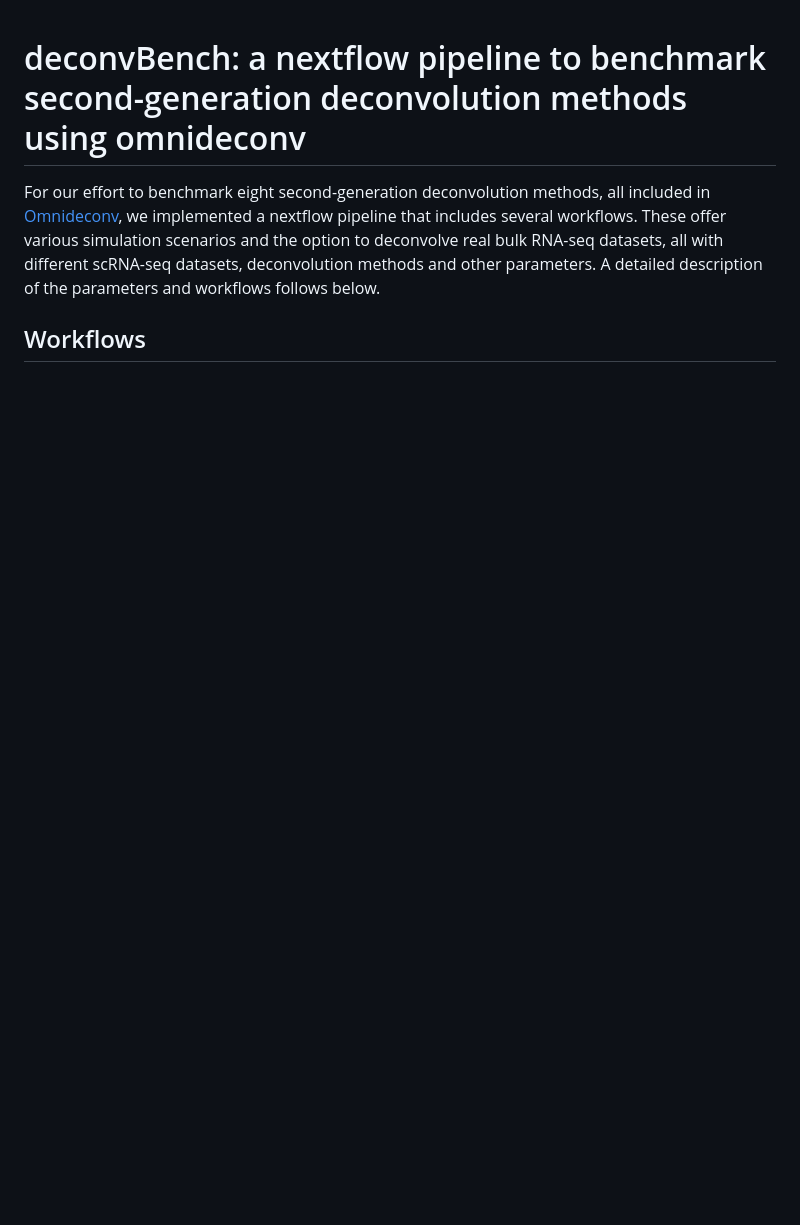
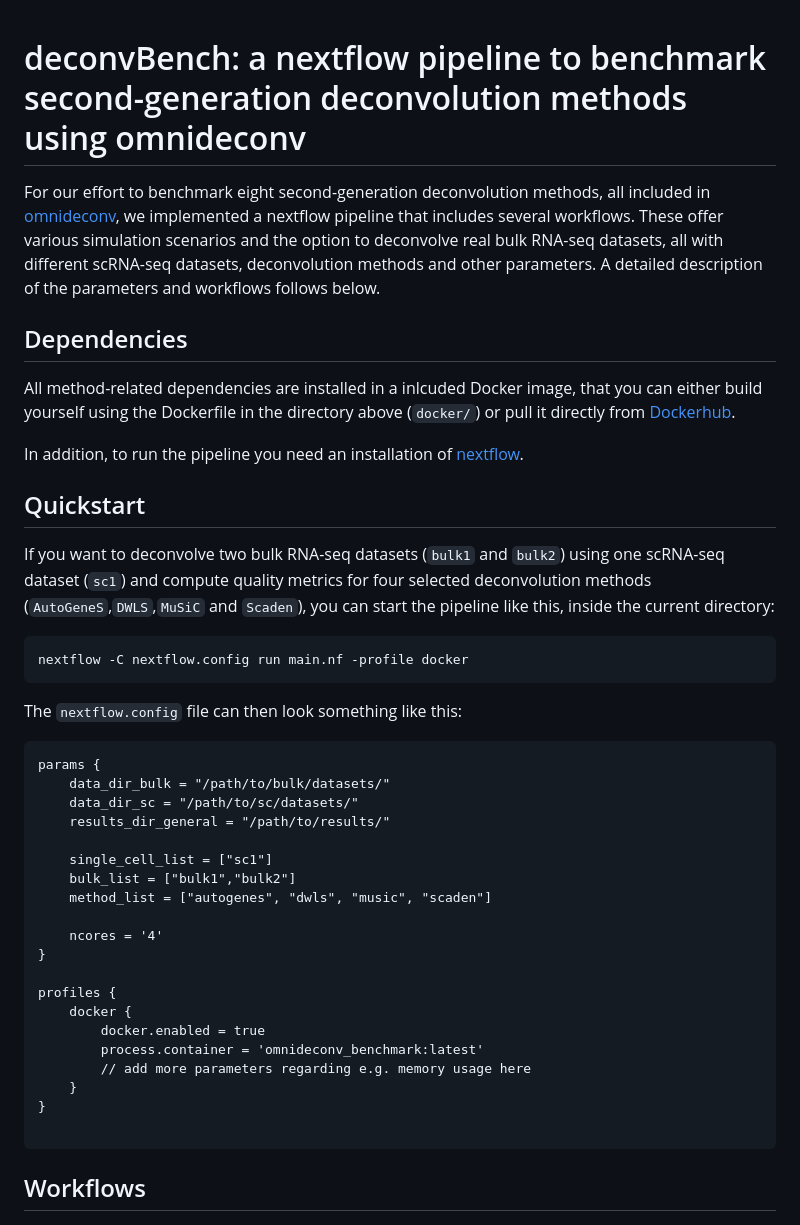
Before and after one commit to omnideconv/deconvBench, a Markdown page: pipeline/README.md, the part around the change. GitHub-like rendering; blank space fills up the shorter version.

Commit message:
quickstart and dependencies added to readme

````diff
--- a/pipeline/README.md
+++ b/pipeline/README.md
@@ -1,7 +1,46 @@
 # deconvBench: a nextflow pipeline to benchmark second-generation deconvolution methods using omnideconv
 
-For our effort to benchmark eight second-generation deconvolution methods, all included in [Omnideconv](https://github.com/omnideconv/omnideconv), we implemented a nextflow pipeline that includes several workflows. These offer various simulation scenarios and the option to deconvolve real bulk RNA-seq datasets, all with different scRNA-seq datasets, deconvolution methods and other parameters.
+For our effort to benchmark eight second-generation deconvolution methods, all included in [omnideconv](https://github.com/omnideconv/omnideconv), we implemented a nextflow pipeline that includes several workflows. These offer various simulation scenarios and the option to deconvolve real bulk RNA-seq datasets, all with different scRNA-seq datasets, deconvolution methods and other parameters.
 A detailed description of the parameters and workflows follows below.
+
+## Dependencies
+
+All method-related dependencies are installed in a inlcuded Docker image, that you can either build yourself using the Dockerfile in the directory above (`docker/`) or pull it directly from [Dockerhub](https://hub.docker.com/repository/docker/alexd13/omnideconv_benchmark/general).
+
+In addition, to run the pipeline you need an installation of [nextflow](https://www.nextflow.io/).
+
+## Quickstart
+
+If you want to deconvolve two bulk RNA-seq datasets (`bulk1` and `bulk2`) using one scRNA-seq dataset (`sc1`) and compute quality metrics for four selected deconvolution methods (`AutoGeneS`,`DWLS`,`MuSiC` and `Scaden`), you can start the pipeline like this, inside the current directory:
+
+```
+nextflow -C nextflow.config run main.nf -profile docker
+```
+
+The `nextflow.config` file can then look something like this:
+
+```
+params {
+    data_dir_bulk = "/path/to/bulk/datasets/"
+    data_dir_sc = "/path/to/sc/datasets/"
+    results_dir_general = "/path/to/results/"
+
+    single_cell_list = ["sc1"]
+    bulk_list = ["bulk1","bulk2"]
+    method_list = ["autogenes", "dwls", "music", "scaden"]
+
+    ncores = '4'
+}
+
+profiles {
+    docker {
+        docker.enabled = true
+        process.container = 'omnideconv_benchmark:latest'
+        // add more parameters regarding e.g. memory usage here
+    }
+}
+
+```
 
 ## Workflows
 
````
